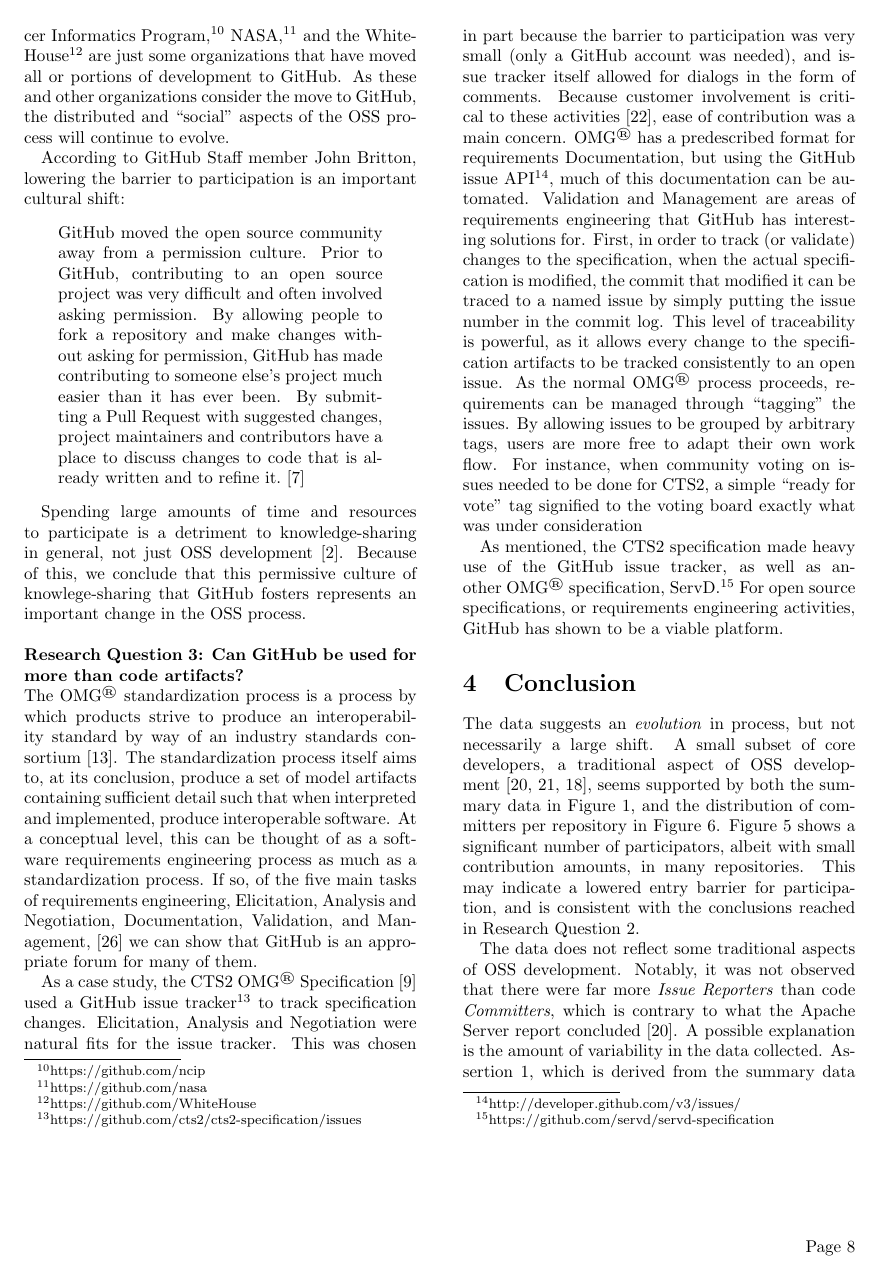
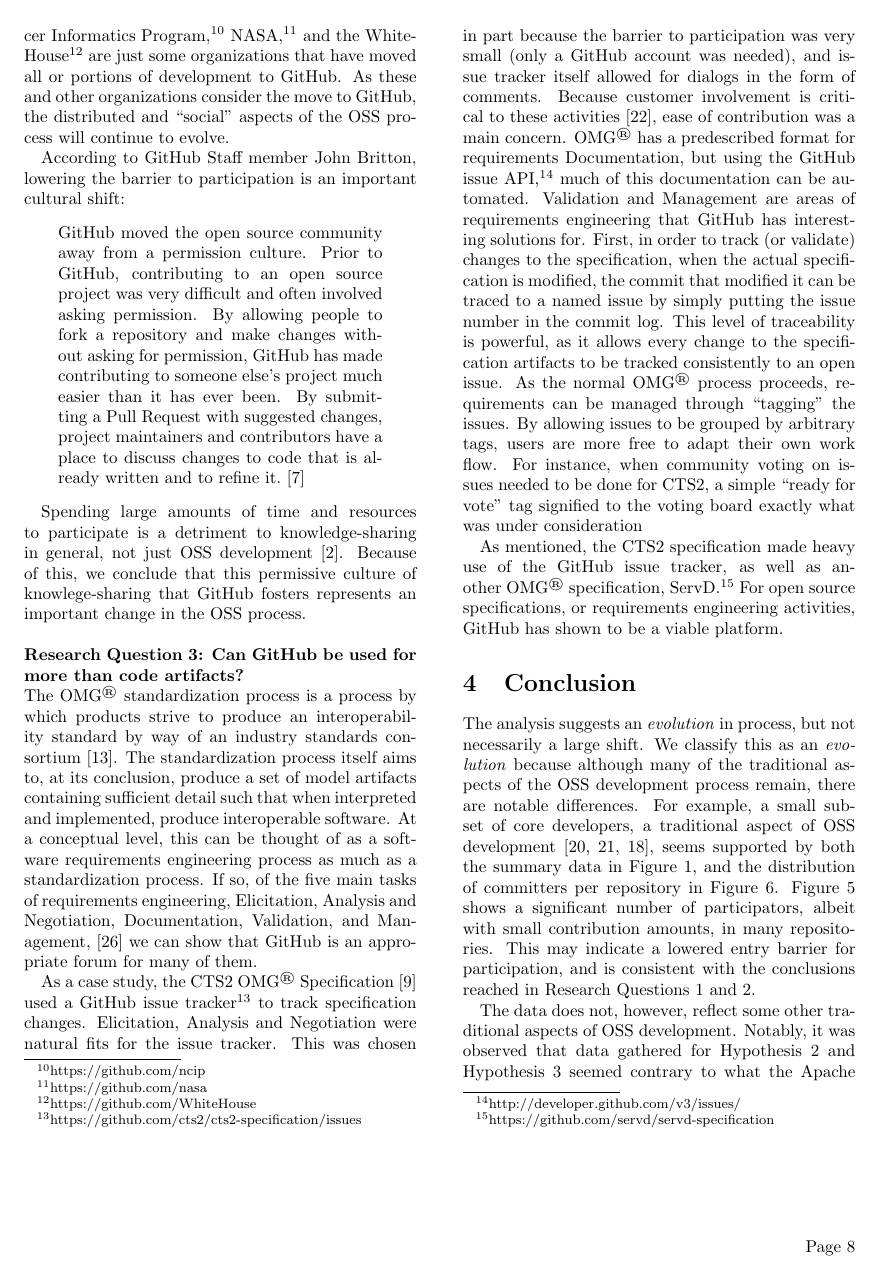
Before and after one commit to kevinpeterson/github-process-research, a LaTeX document (paper/main.tex): page 8 of 11. Compiled offline with pdfLaTeX.

Commit message:
Updated the conclusion.

```diff
--- a/paper/main.tex
+++ b/paper/main.tex
@@ -285,13 +285,13 @@ The OMG\textsuperscript{\textregistered} standardization process is a process by
 The standardization process itself aims to, at its conclusion, produce a set of model artifacts containing sufficient detail such that when interpreted and implemented, produce interoperable software.
 At a conceptual level, this can be thought of as a software requirements engineering process as much as a standardization process. If so, of the five main tasks of requirements engineering, Elicitation, Analysis and Negotiation, Documentation, Validation, and Management,~\cite{sommerville1998requirements} we can show that GitHub is an appropriate forum for many of them.
 
-As a case study, the CTS2 OMG\textsuperscript{\textregistered} Specification~\cite{cts2} used a GitHub issue tracker\footnote{https://github.com/cts2/cts2-specification/issues} to track specification changes. Elicitation, Analysis and Negotiation were natural fits for the issue tracker. This was chosen in part because the barrier to participation was very small (only a GitHub account was needed), and issue tracker itself allowed for dialogs in the form of comments. Because customer involvement is critical to these activities~\cite{paetsch2003requirements}, ease of contribution was a main concern. OMG\textsuperscript{\textregistered} has a predescribed format for requirements Documentation, but using the GitHub issue API\footnote{http://developer.github.com/v3/issues/}, much of this documentation can be automated.
+As a case study, the CTS2 OMG\textsuperscript{\textregistered} Specification~\cite{cts2} used a GitHub issue tracker\footnote{https://github.com/cts2/cts2-specification/issues} to track specification changes. Elicitation, Analysis and Negotiation were natural fits for the issue tracker. This was chosen in part because the barrier to participation was very small (only a GitHub account was needed), and issue tracker itself allowed for dialogs in the form of comments. Because customer involvement is critical to these activities~\cite{paetsch2003requirements}, ease of contribution was a main concern. OMG\textsuperscript{\textregistered} has a predescribed format for requirements Documentation, but using the GitHub issue API,\footnote{http://developer.github.com/v3/issues/} much of this documentation can be automated.
 Validation and Management are areas of requirements engineering that GitHub has interesting solutions for. First, in order to track (or validate) changes to the specification, when the actual specification is modified, the commit that modified it can be traced to a named issue by simply putting the issue number in the commit log. This level of traceability is powerful, as it allows every change to the specification artifacts to be tracked consistently to an open issue. As the normal OMG\textsuperscript{\textregistered} process proceeds, requirements can be managed through ``tagging'' the issues. By allowing issues to be grouped by arbitrary tags, users are more free to adapt their own work flow. For instance, when community voting on issues needed to be done for CTS2, a simple ``ready for vote'' tag signified to the voting board exactly what was under consideration
 
 As mentioned, the CTS2 specification made heavy use of the GitHub issue tracker, as well as another OMG\textsuperscript{\textregistered} specification, ServD.\footnote{https://github.com/servd/servd-specification} For open source specifications, or requirements engineering activities, GitHub has shown to be a viable platform.
 
 \section{Conclusion}
-The data suggests an \textit{evolution} in process, but not necessarily a large shift. A small subset of core developers, a traditional aspect of OSS development~\cite{mockus2000case,mockus2002two,krishnamurthy2002cave}, seems supported by both the summary data in Figure~\ref{eq:variance}, and the distribution of committers per repository in Figure~\ref{fig:committers_histogram}. Figure~\ref{fig:committers_percentage_pie_chart} shows a significant number of participators, albeit with small contribution amounts, in many repositories. This may indicate a lowered entry barrier for participation, and is consistent with the conclusions reached in Research Question 2.
+The analysis suggests an \textit{evolution} in process, but not necessarily a large shift. We classify this as an \textit{evolution} because although many of the traditional aspects of the OSS development process remain, there are notable differences. For example, a small subset of core developers, a traditional aspect of OSS development~\cite{mockus2000case,mockus2002two,krishnamurthy2002cave}, seems supported by both the summary data in Figure~\ref{eq:variance}, and the distribution of committers per repository in Figure~\ref{fig:committers_histogram}. Figure~\ref{fig:committers_percentage_pie_chart} shows a significant number of participators, albeit with small contribution amounts, in many repositories. This may indicate a lowered entry barrier for participation, and is consistent with the conclusions reached in Research Questions 1 and 2.
 
-The data does not reflect some traditional aspects of OSS development. Notably, it was not observed that there were far more \emph{Issue Reporters} than code \emph{Committers}, which is contrary to what the Apache Server report concluded~\cite{mockus2000case}. A possible explanation is the amount of variability in the data collected. Assertion~\ref{eq:variance}, which is derived from the summary data shown in Table~\ref{table:summary_stats}, suggests large amounts of variety in the observed variables. This may suggest a wide range of repository purposes, or specifically, that not all repositories on GitHub are intended to be consumable software artifacts for users, or ``customers.'' A large number of repositories may not be intended for customer consumption, but merely as example code, experimentation, or exercises. Given this, we cannot state any conclusions regarding participation rates of the \emph{Issue Reporters}. More research into categorizing GitHub repositories, and the role of \emph{Issue Reporters} in them, is needed.
+The data does not, however, reflect some other traditional aspects of OSS development. Notably, it was observed that data gathered for Hypothesis 2 and Hypothesis 3 seemed contrary to what the Apache Server report concluded~\cite{mockus2000case}. A possible explanation is the amount of variability in the data collected. Assertion~\ref{eq:variance}, which is derived from the summary data shown in Table~\ref{table:summary_stats}, suggests large amounts of variety in the observed variables. This may suggest a wide range of repository purposes, or specifically, that not all repositories on GitHub are intended to be consumable software artifacts for users, or ``customers.'' A large number of repositories may not be intended for customer consumption, but merely as example code, experimentation, or exercises. Given this, and specific reasons outlined in the hypotheses themselves, we cannot state any definitive conclusions regarding these two hypotheses. More research into categorizing GitHub repositories is needed.
 
```
Also changed, not shown: paper/main.tex (4 more changed lines).
